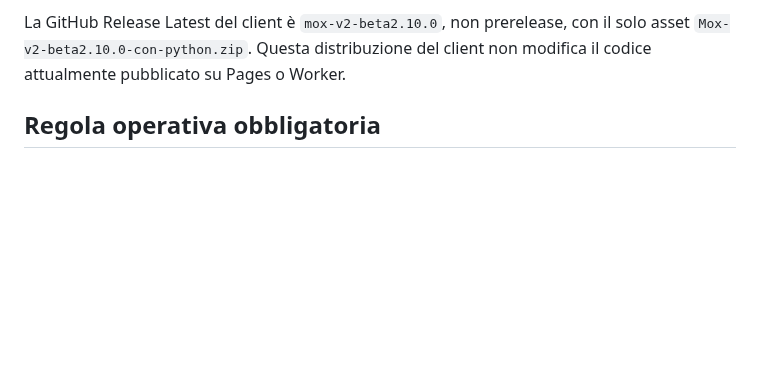
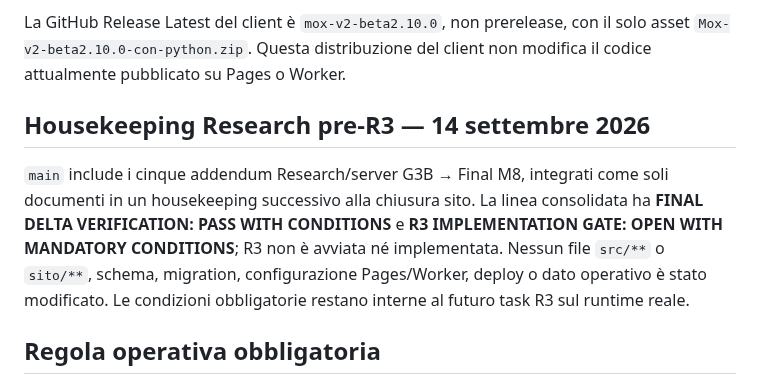
Before and after one commit to Dennis96/moxtracker, a Markdown page: STATO-CORRENTE-SITO.md, the part around the change. Rendered like a GitHub page; blank space fills up the shorter version.

Commit message:
docs: record final pre-R3 Research housekeeping

```diff
--- a/STATO-CORRENTE-SITO.md
+++ b/STATO-CORRENTE-SITO.md
@@ -12,6 +12,16 @@ housekeeping è `39dc8a6`, commit esclusivamente documentale: dopo la preview no
 La GitHub Release Latest del client è `mox-v2-beta2.10.0`, non prerelease, con
 il solo asset `Mox-v2-beta2.10.0-con-python.zip`. Questa distribuzione del
 client non modifica il codice attualmente pubblicato su Pages o Worker.
+
+## Housekeeping Research pre-R3 — 14 settembre 2026
+
+`main` include i cinque addendum Research/server G3B → Final M8, integrati
+come soli documenti in un housekeeping successivo alla chiusura sito. La linea
+consolidata ha **FINAL DELTA VERIFICATION: PASS WITH CONDITIONS** e
+**R3 IMPLEMENTATION GATE: OPEN WITH MANDATORY CONDITIONS**; R3 non è avviata
+né implementata. Nessun file `src/**` o `sito/**`, schema, migration,
+configurazione Pages/Worker, deploy o dato operativo è stato modificato. Le
+condizioni obbligatorie restano interne al futuro task R3 sul runtime reale.
 
 ## Regola operativa obbligatoria
 
```
